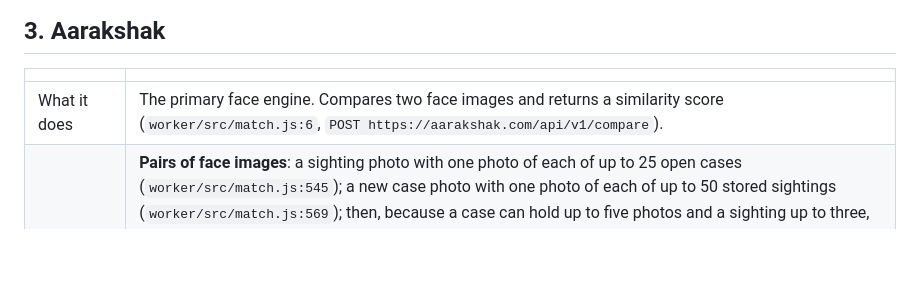
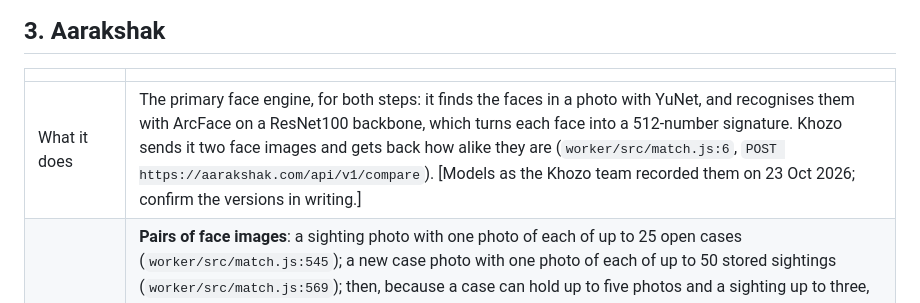
Before and after one commit to Aiproductsfactory/khozo, a Markdown page: docs/governance/data-processors.md, the part around the change. GitHub-like rendering; blank space fills up the shorter version.

Commit message:
docs: say that Aarakshak both finds faces (YuNet) and recognises them (ArcFace on a ResNet100 backbone)
The processor register described Aarakshak only as comparing two face
images. It does both steps for Khozo, with the models the desktop's first
pass will also use.

Co-Authored-By: Claude Opus 5.5 <noreply@anthropic.com>

```diff
--- a/docs/governance/data-processors.md
+++ b/docs/governance/data-processors.md
@@ -48,7 +48,7 @@ No analytics, advertising or crash-reporting service was found in `web/` or `mob
 
 | | |
 |---|---|
-| What it does | The primary face engine. Compares two face images and returns a similarity score (`worker/src/match.js:6`, `POST https://aarakshak.com/api/v1/compare`). |
+| What it does | The primary face engine, for both steps: it finds the faces in a photo with YuNet, and recognises them with ArcFace on a ResNet100 backbone, which turns each face into a 512-number signature. Khozo sends it two face images and gets back how alike they are (`worker/src/match.js:6`, `POST https://aarakshak.com/api/v1/compare`). [Models as the Khozo team recorded them on 23 Oct 2026; confirm the versions in writing.] |
 | What it receives | **Pairs of face images**: a sighting photo with one photo of each of up to 25 open cases (`worker/src/match.js:545`); a new case photo with one photo of each of up to 50 stored sightings (`worker/src/match.js:569`); then, because a case can hold up to five photos and a sighting up to three, the other photos of the five most similar records, at most 20 more pairs a search (`shared/match-pipeline.js`); and each sighting photo, and each case photo when it is added, against itself, to check that it shows one person (`worker/src/match.js:237-255`). A case's extra photos of a group, or with no face, are not compared; a group photo is compared only when it is a case's main photo and the case has no photo of one face. Police-only case photos are among them. No names or other fields are sent. |
 | What its gallery holds | Only when `AARAKSHAK_GALLERY_URL` and `AARAKSHAK_GALLERY_KEY` are set (`shared/face-index.js`, API v2, gallery `khozo-sandbox` for the pilot): the face templates of each open, verified case - from each of its photos that shows one face, at most five; an extra photo of a group is never sent, and a main photo of a group only when the case has no photo of one face, as before (the gallery itself refuses a photo with several faces) - enrolled under the opaque case id (`r_...`). Khozo sends the case id and the photos, nothing else: none of the optional metadata (sex, birth year, state, district) the API accepts. Searches send a sighting photo and get back case ids and scores. A case that is found, closed or anonymised is deleted from the gallery, and Aarakshak's signed deletion receipt is kept on the case (`faceIndex.receipt`); the backfill also deletes any Khozo case id the gallery holds for a case no longer open (`shared/routes/face-index-admin.js`). |
 | Where | Microsoft Azure, Central India region; nothing stored outside India (Aarakshak's written reply of 17 Oct 2026). [Confirm in the DPA.] |
```
